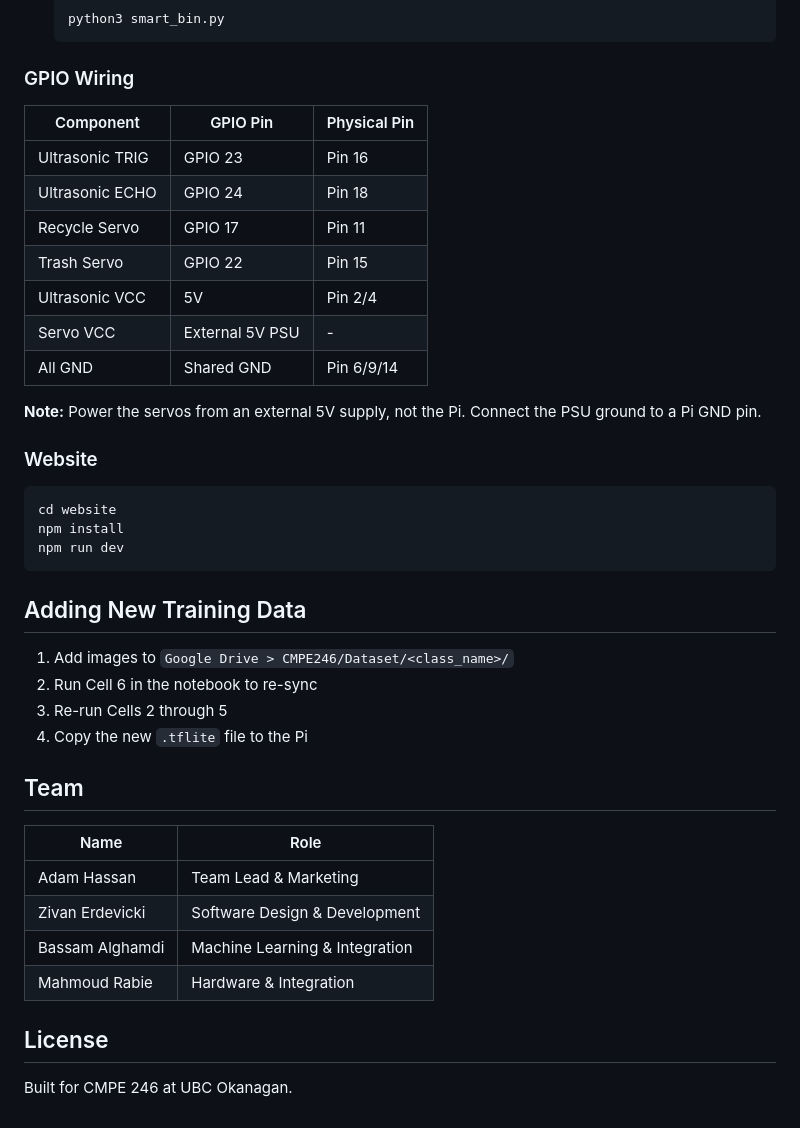
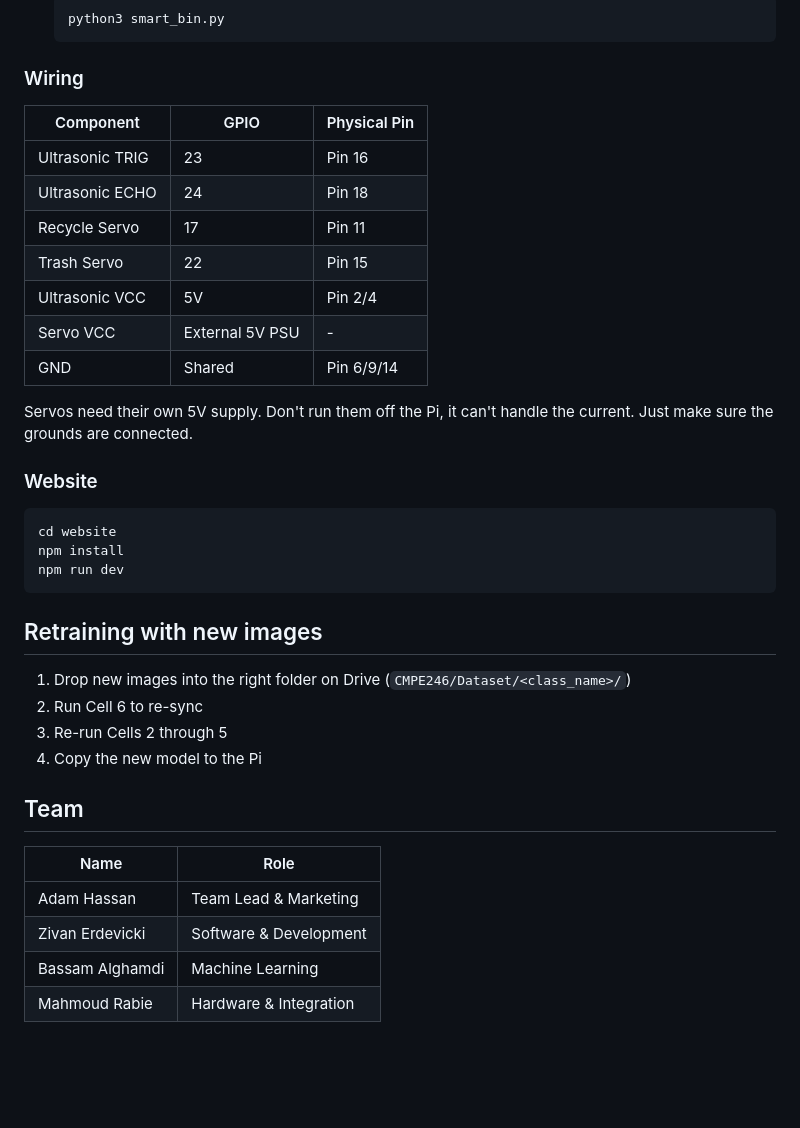
Before and after one commit to robie1337/Recycla, a Markdown page: README.md, the part around one of its changes. GitHub-like rendering; blank space fills up the shorter version.

````diff
--- a/README.md
+++ b/README.md
@@ -90,19 +85,19 @@ Recycla/
    python3 smart_bin.py
    ```
 
-### GPIO Wiring
+### Wiring
 
-| Component | GPIO Pin | Physical Pin |
-|-----------|----------|-------------|
-| Ultrasonic TRIG | GPIO 23 | Pin 16 |
-| Ultrasonic ECHO | GPIO 24 | Pin 18 |
-| Recycle Servo | GPIO 17 | Pin 11 |
-| Trash Servo | GPIO 22 | Pin 15 |
+| Component | GPIO | Physical Pin |
+|-----------|------|-------------|
+| Ultrasonic TRIG | 23 | Pin 16 |
+| Ultrasonic ECHO | 24 | Pin 18 |
+| Recycle Servo | 17 | Pin 11 |
+| Trash Servo | 22 | Pin 15 |
 | Ultrasonic VCC | 5V | Pin 2/4 |
 | Servo VCC | External 5V PSU | - |
-| All GND | Shared GND | Pin 6/9/14 |
+| GND | Shared | Pin 6/9/14 |
 
-**Note:** Power the servos from an external 5V supply, not the Pi. Connect the PSU ground to a Pi GND pin.
+Servos need their own 5V supply. Don't run them off the Pi, it can't handle the current. Just make sure the grounds are connected.
 
 ### Website
 
@@ -112,22 +107,18 @@ npm install
 npm run dev
 ```
 
-## Adding New Training Data
+## Retraining with new images
 
-1. Add images to `Google Drive > CMPE246/Dataset/<class_name>/`
-2. Run Cell 6 in the notebook to re-sync
+1. Drop new images into the right folder on Drive (`CMPE246/Dataset/<class_name>/`)
+2. Run Cell 6 to re-sync
 3. Re-run Cells 2 through 5
-4. Copy the new `.tflite` file to the Pi
+4. Copy the new model to the Pi
 
 ## Team
 
 | Name | Role |
 |------|------|
 | Adam Hassan | Team Lead & Marketing |
-| Zivan Erdevicki | Software Design & Development |
-| Bassam Alghamdi | Machine Learning & Integration |
+| Zivan Erdevicki | Software & Development |
+| Bassam Alghamdi | Machine Learning |
 | Mahmoud Rabie | Hardware & Integration |
-
-## License
-
-Built for CMPE 246 at UBC Okanagan.
````
Also changed, not shown: other parts of README.md (+26 -31 lines).
